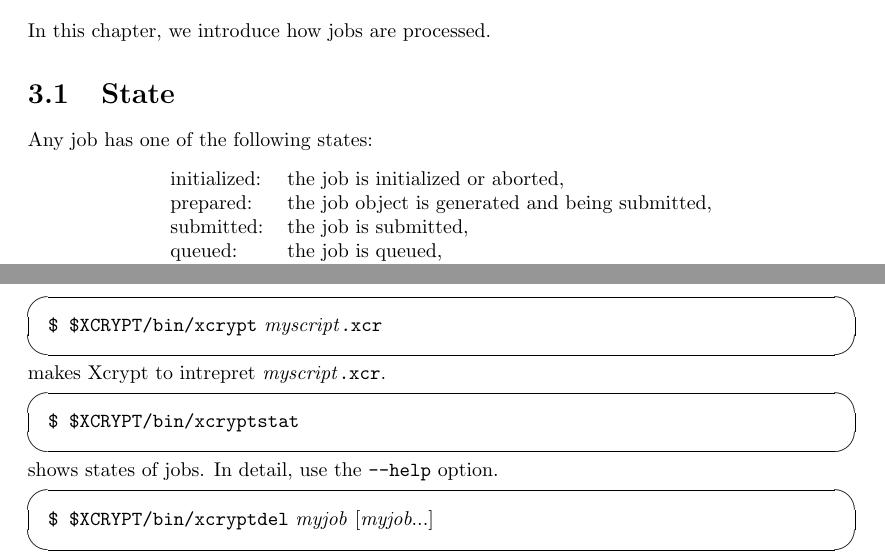
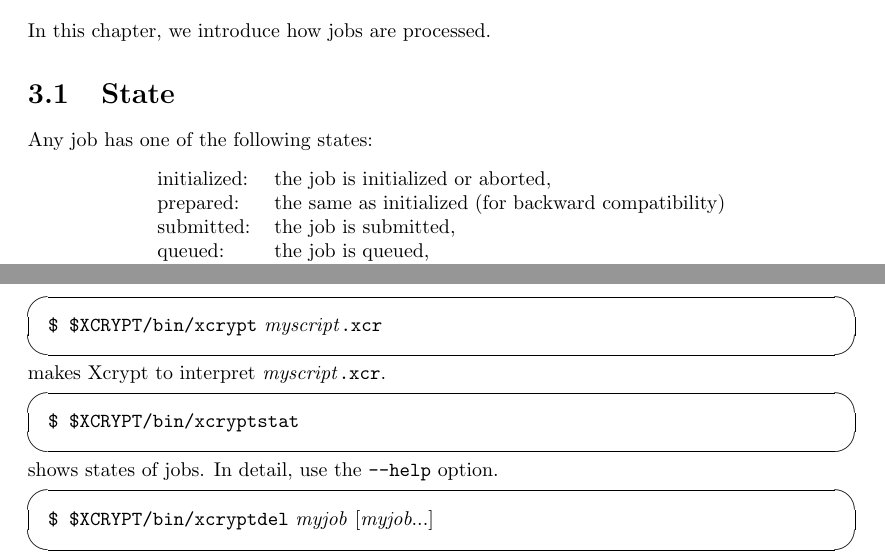
Before and after one commit to xcrypt-job/xcrypt, a LaTeX document (doc/Xcrypt_manual.tex): two parts of pages 9 and 10 of 34, joined at a grey line, cut so that both start at the same text. Compiled offline with pdfLaTeX.

```diff
--- a/doc/Xcrypt_manual.tex
+++ b/doc/Xcrypt_manual.tex
@@ -171,7 +171,7 @@
 \begin{center}
 \begin{tabular}{ll}
 initialized: & the job is initialized or aborted,\\
-prepared: & the job object is generated and being submitted,\\
+prepared: & the same as initialized (for backward compatibility)\\
 submitted: & the job is submitted,\\
 queued: & the job is queued,\\
 running: & the job is running,\\
@@ -265,7 +265,7 @@
 \begin{screen}
 \texttt{\$ \$XCRYPT/bin/xcrypt} \textit{myscript}\texttt{.xcr}
 \end{screen}
-makes Xcrypt to intrepret \textit{myscript}\texttt{.xcr}.
+makes Xcrypt to interpret \textit{myscript}\texttt{.xcr}.
 
 \begin{screen}
 \texttt{\$ \$XCRYPT/bin/xcryptstat}
```
Also changed, not shown: 3 other files.
